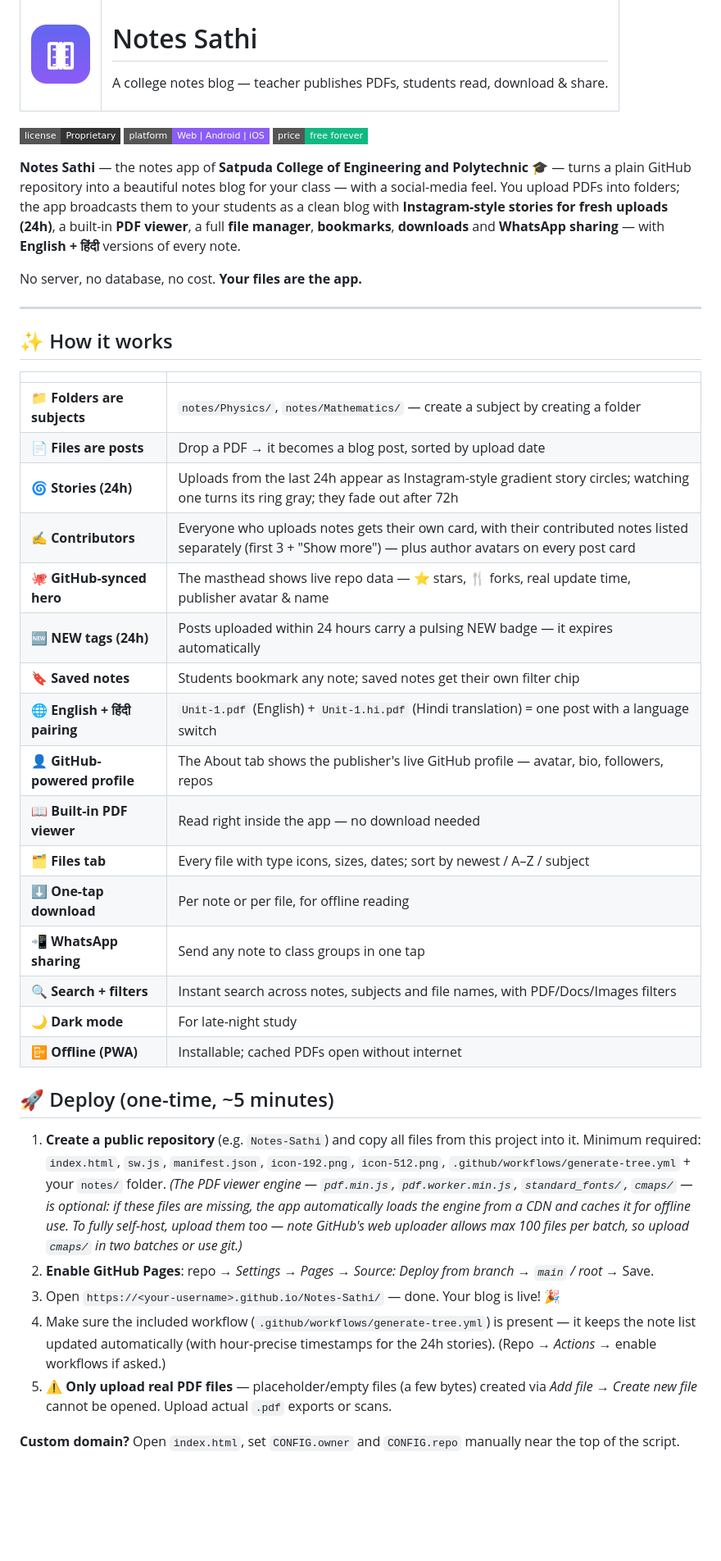
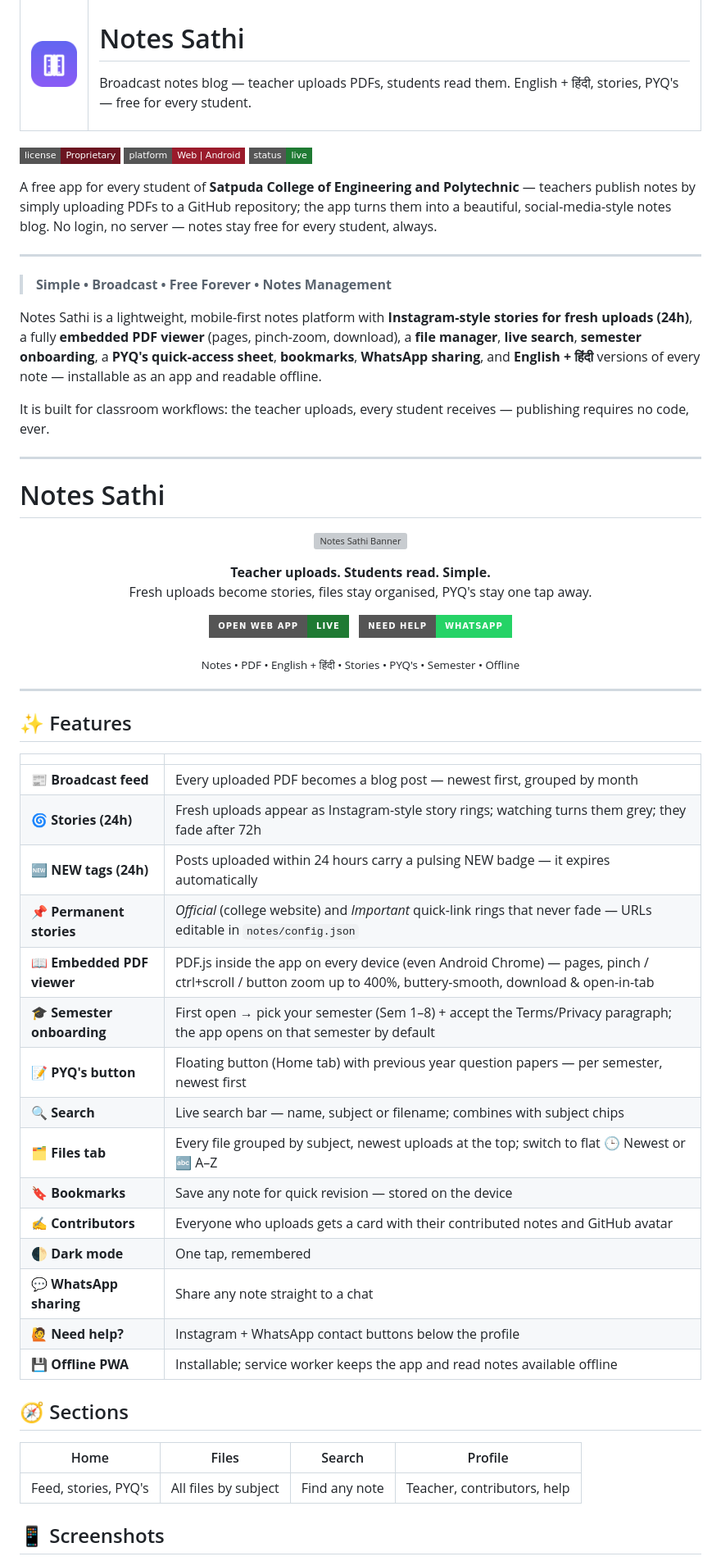
Before and after one commit to VinaySoni-IN/Notes-Sathi, a Markdown page: README.md, the part around one of its changes. Shown at 82% size. Drawn GitHub-style; badges without logos; blank space fills up the shorter version; grey boxes are pictures that could not be loaded.

```diff
--- a/README.md
+++ b/README.md
@@ -4,52 +4,81 @@
 <td>
 
 # Notes Sathi
-A college notes blog — teacher publishes PDFs, students read, download & share.
+Broadcast notes blog — teacher uploads PDFs, students read them. English + हिंदी, stories, PYQ's — free for every student.
 
 </td>
 </tr>
 </table>
 
 <p>
-  <img src="https://img.shields.io/badge/license-Proprietary-333333?style=flat-square">
-  <img src="https://img.shields.io/badge/platform-Web%20%7C%20Android%20%7C%20iOS-8B5CF6?style=flat-square">
-  <img src="https://img.shields.io/badge/price-free%20forever-10B981?style=flat-square">
+  <img src="https://img.shields.io/badge/license-Proprietary-6B1420?style=flat-square">
+  <img src="https://img.shields.io/badge/platform-Web%20%7C%20Android-9A1B2B?style=flat-square">
+  <img src="https://img.shields.io/badge/status-live-1F7A33?style=flat-square">
 </p>
 
-**Notes Sathi** — the notes app of **Satpuda College of Engineering and Polytechnic** 🎓 — turns a plain GitHub repository into a beautiful notes blog for your class — with a social-media feel. You upload PDFs into folders; the app broadcasts them to your students as a clean blog with **Instagram-style stories for fresh uploads (24h)**, a built-in **PDF viewer**, a full **file manager**, **bookmarks**, **downloads** and **WhatsApp sharing** — with **English + हिंदी** versions of every note.
+A free app for every student of **Satpuda College of Engineering and Polytechnic** — teachers publish notes by simply uploading PDFs to a GitHub repository; the app turns them into a beautiful, social-media-style notes blog. No login, no server — notes stay free for every student, always.
 
-No server, no database, no cost. **Your files are the app.**
+---
+> **Simple • Broadcast • Free Forever • Notes Management**
+
+Notes Sathi is a lightweight, mobile-first notes platform with **Instagram-style stories for fresh uploads (24h)**, a fully **embedded PDF viewer** (pages, pinch-zoom, download), a **file manager**, **live search**, **semester onboarding**, a **PYQ's quick-access sheet**, **bookmarks**, **WhatsApp sharing**, and **English + हिंदी** versions of every note — installable as an app and readable offline.
+
+It is built for classroom workflows: the teacher uploads, every student receives — publishing requires no code, ever.
 
 ---
 
-## ✨ How it works
+# Notes Sathi
+
+<p align="center">
+  <img src="Banner.png" alt="Notes Sathi Banner" width="100%">
+</p>
+
+<p align="center">
+  <strong>Teacher uploads. Students read. Simple.</strong><br>
+  Fresh uploads become stories, files stay organised, PYQ's stay one tap away.
+</p>
+
+<p align="center">
+  <a href="https://vinaysoni-in.github.io/Notes-Sathi/">
+    <img src="https://img.shields.io/badge/Open%20Web%20App-Live-1F7A33?style=for-the-badge&logo=googlechrome&logoColor=white" alt="Open Web App">
+  </a>
+  &nbsp;
+  <a href="https://wa.me/918989031351">
+    <img src="https://img.shields.io/badge/Need%20Help-WhatsApp-25D366?style=for-the-badge&logo=whatsapp&logoColor=white" alt="Need Help">
+  </a>
+</p>
+
+<p align="center">
+  <sub>Notes • PDF • English + हिंदी • Stories • PYQ's • Semester • Offline</sub>
+</p>
+
+---
+
+## ✨ Features
 
 | | |
 |---|---|
-| 📁 **Folders are subjects** | `notes/Physics/`, `notes/Mathematics/` — create a subject by creating a folder |
-| 📄 **Files are posts** | Drop a PDF → it becomes a blog post, sorted by upload date |
-| 🌀 **Stories (24h)** | Uploads from the last 24h appear as Instagram-style gradient story circles; watching one turns its ring gray; they fade out after 72h |
-| ✍️ **Contributors** | Everyone who uploads notes gets their own card, with their contributed notes listed separately (first 3 + "Show more") — plus author avatars on every post card |
-| 🐙 **GitHub-synced hero** | The masthead shows live repo data — ⭐ stars, 🍴 forks, real update time, publisher avatar & name |
+| 📰 **Broadcast feed** | Every uploaded PDF becomes a blog post — newest first, grouped by month |
+| 🌀 **Stories (24h)** | Fresh uploads appear as Instagram-style story rings; watching turns them grey; they fade after 72h |
 | 🆕 **NEW tags (24h)** | Posts uploaded within 24 hours carry a pulsing NEW badge — it expires automatically |
-| 🔖 **Saved notes** | Students bookmark any note; saved notes get their own filter chip |
-| 🌐 **English + हिंदी pairing** | `Unit-1.pdf` (English) + `Unit-1.hi.pdf` (Hindi translation) = one post with a language switch |
-| 👤 **GitHub-powered profile** | The About tab shows the publisher's live GitHub profile — avatar, bio, followers, repos |
-| 📖 **Built-in PDF viewer** | Read right inside the app — no download needed |
-| 🗂 **Files tab** | Every file with type icons, sizes, dates; sort by newest / A–Z / subject |
-| ⬇️ **One-tap download** | Per note or per file, for offline reading |
-| 📲 **WhatsApp sharing** | Send any note to class groups in one tap |
-| 🔍 **Search + filters** | Instant search across notes, subjects and file names, with PDF/Docs/Images filters |
-| 🌙 **Dark mode** | For late-night study |
-| 📴 **Offline (PWA)** | Installable; cached PDFs open without internet |
+| 📌 **Permanent stories** | *Official* (college website) and *Important* quick-link rings that never fade — URLs editable in `notes/config.json` |
+| 📖 **Embedded PDF viewer** | PDF.js inside the app on every device (even Android Chrome) — pages, pinch / ctrl+scroll / button zoom up to 400%, buttery-smooth, download & open-in-tab |
+| 🎓 **Semester onboarding** | First open → pick your semester (Sem 1–8) + accept the Terms/Privacy paragraph; the app opens on that semester by default |
+| 📝 **PYQ's button** | Floating button (Home tab) with previous year question papers — per semester, newest first |
+| 🔍 **Search** | Live search bar — name, subject or filename; combines with subject chips |
+| 🗂 **Files tab** | Every file grouped by subject, newest uploads at the top; switch to flat 🕒 Newest or 🔤 A–Z |
+| 🔖 **Bookmarks** | Save any note for quick revision — stored on the device |
+| ✍️ **Contributors** | Everyone who uploads gets a card with their contributed notes and GitHub avatar |
+| 🌓 **Dark mode** | One tap, remembered |
+| 💬 **WhatsApp sharing** | Share any note straight to a chat |
+| 🙋 **Need help?** | Instagram + WhatsApp contact buttons below the profile |
+| 💾 **Offline PWA** | Installable; service worker keeps the app and read notes available offline |
 
-## 🚀 Deploy (one-time, ~5 minutes)
+## 🧭 Sections
 
-1. **Create a public repository** (e.g. `Notes-Sathi`) and copy all files from this project into it. Minimum required: `index.html`, `sw.js`, `manifest.json`, `icon-192.png`, `icon-512.png`, `.github/workflows/generate-tree.yml` + your `notes/` folder. *(The PDF viewer engine — `pdf.min.js`, `pdf.worker.min.js`, `standard_fonts/`, `cmaps/` — is optional: if these files are missing, the app automatically loads the engine from a CDN and caches it for offline use. To fully self-host, upload them too — note GitHub's web uploader allows max 100 files per batch, so upload `cmaps/` in two batches or use git.)*
-2. **Enable GitHub Pages**: repo → *Settings → Pages → Source: Deploy from branch → `main` / root* → Save.
-3. Open `https://<your-username>.github.io/Notes-Sathi/` — done. Your blog is live! 🎉
-4. Make sure the included workflow (`.github/workflows/generate-tree.yml`) is present — it keeps the note list updated automatically (with hour-precise timestamps for the 24h stories). (Repo → *Actions* → enable workflows if asked.)
-5. ⚠️ **Only upload real PDF files** — placeholder/empty files (a few bytes) created via *Add file → Create new file* cannot be opened. Upload actual `.pdf` exports or scans.
+| Home | Files | Search | Profile |
+|---|---|---|---|
+| Feed, stories, PYQ's | All files by subject | Find any note | Teacher, contributors, help |
 
-**Custom domain?** Open `index.html`, set `CONFIG.owner` and `CONFIG.repo` manually near the top of the script.
+## 📱 Screenshots
 
```
Also changed, not shown: other parts of README.md (+138 -71 lines).
